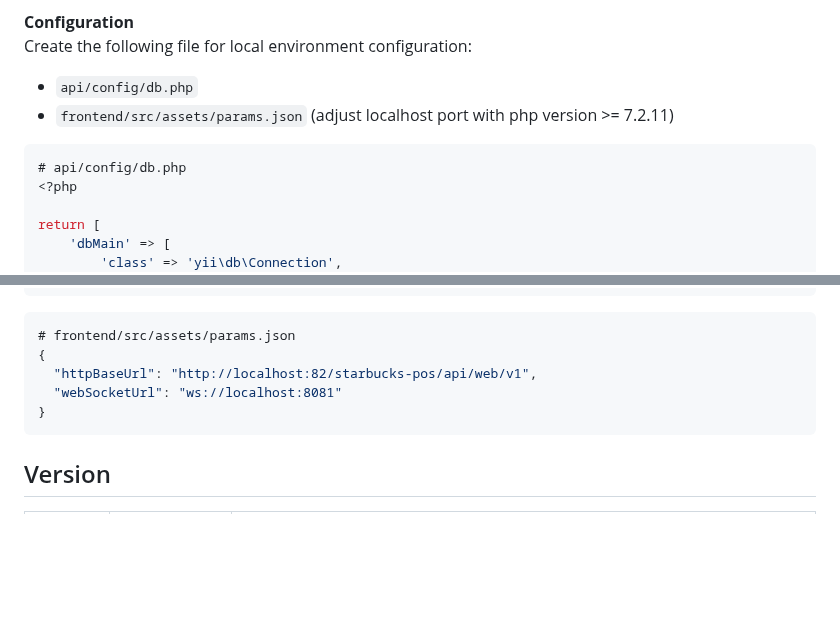
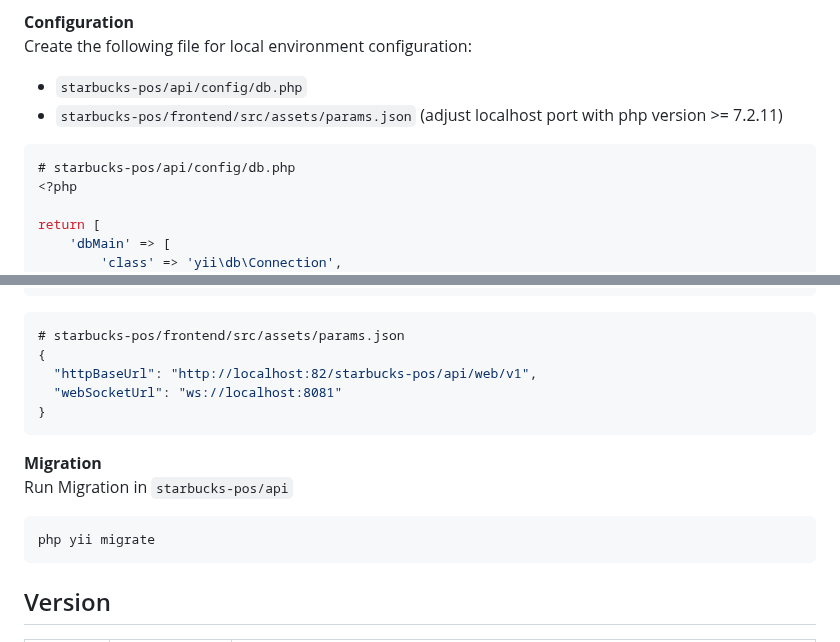
Before and after one commit to My-Dios/flat-app, a Markdown page: README.md, 2 parts joined by grey strips. GitHub-like rendering; blank space fills up the shorter version.

````diff
--- a/README.md
+++ b/README.md
@@ -32,11 +32,11 @@ Open MySQL Workbench and create 2 schema:
 <b>Configuration</b>
 <br>
 Create the following file for local environment configuration:
-- `api/config/db.php`
-- `frontend/src/assets/params.json` (adjust localhost port with php version >= 7.2.11)
+- `starbucks-pos/api/config/db.php`
+- `starbucks-pos/frontend/src/assets/params.json` (adjust localhost port with php version >= 7.2.11)
 
 ```php
-# api/config/db.php
+# starbucks-pos/api/config/db.php
 <?php
 
 return [
@@ -57,11 +57,17 @@ return [
 ];
 ```
 ```json
-# frontend/src/assets/params.json
+# starbucks-pos/frontend/src/assets/params.json
 {
   "httpBaseUrl": "http://localhost:82/starbucks-pos/api/web/v1",
   "webSocketUrl": "ws://localhost:8081"
 }
+```
+<b>Migration</b>
+<br>
+Run Migration in `starbucks-pos/api`
+```bash
+php yii migrate
 ```
 
 
````
